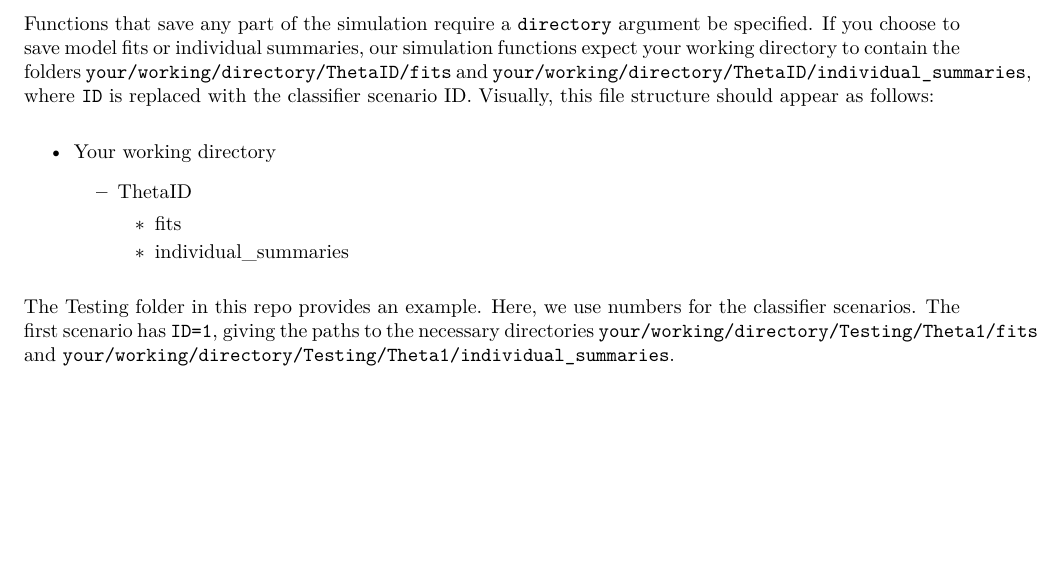
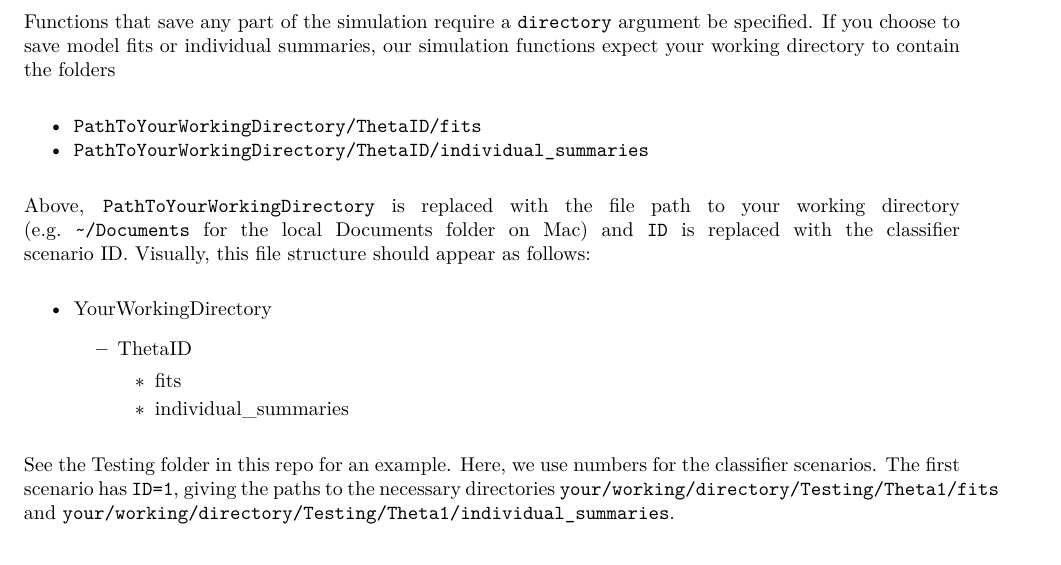
Before and after one commit to j-oram/ValidationExplorer, an R Markdown document (Vignette.Rmd): part of page 2 of 2, cut so that both start at the same text, the shorter picture padded with empty space. The pictures show the output file Vignette.pdf that the author committed with the source.

````diff
--- a/Vignette.Rmd
+++ b/Vignette.Rmd
@@ -57,11 +57,16 @@
 - individual summaries for one dataset/validation scenario combination (optional)
 - overall summaries for each validation scenario (always saved)
 
-Functions that save any part of the simulation require a `directory` argument be specified. If you choose to save model fits or individual summaries, our simulation functions expect your working directory to contain the folders `your/working/directory/ThetaID/fits` and `your/working/directory/ThetaID/individual_summaries`, where `ID` is replaced with the classifier scenario ID. Visually, this file structure should appear as  follows:
+Functions that save any part of the simulation require a `directory` argument be specified. If you choose to save model fits or individual summaries, our simulation functions expect your working directory to contain the folders
+
+- `PathToYourWorkingDirectory/ThetaID/fits`
+- `PathToYourWorkingDirectory/ThetaID/individual_summaries`
+
+Above,  `PathToYourWorkingDirectory` is replaced with the file path to your working directory (e.g. `~/Documents` for the local Documents folder on Mac) and `ID` is replaced with the classifier scenario ID. Visually, this file structure should appear as  follows:
 
 ```{=latex}
 \begin{itemize}
- \item Your working directory
+ \item YourWorkingDirectory
  \begin{itemize}
     \item ThetaID
     \begin{itemize}
@@ -72,7 +77,7 @@
 \end{itemize}
 ```
 
-The Testing folder in this repo provides an example. Here, we use numbers for the classifier scenarios. The first scenario has `ID=1`, giving the paths to the necessary directories  `your/working/directory/Testing/Theta1/fits` and `your/working/directory/Testing/Theta1/individual_summaries`.
+See the Testing folder in this repo for an example. Here, we use numbers for the classifier scenarios. The first scenario has `ID=1`, giving the paths to the necessary directories  `your/working/directory/Testing/Theta1/fits` and `your/working/directory/Testing/Theta1/individual_summaries`.
 
 ### Step 3: Simulate data
 
````
Also changed, not shown: Vignette.pdf, 3 other files.
